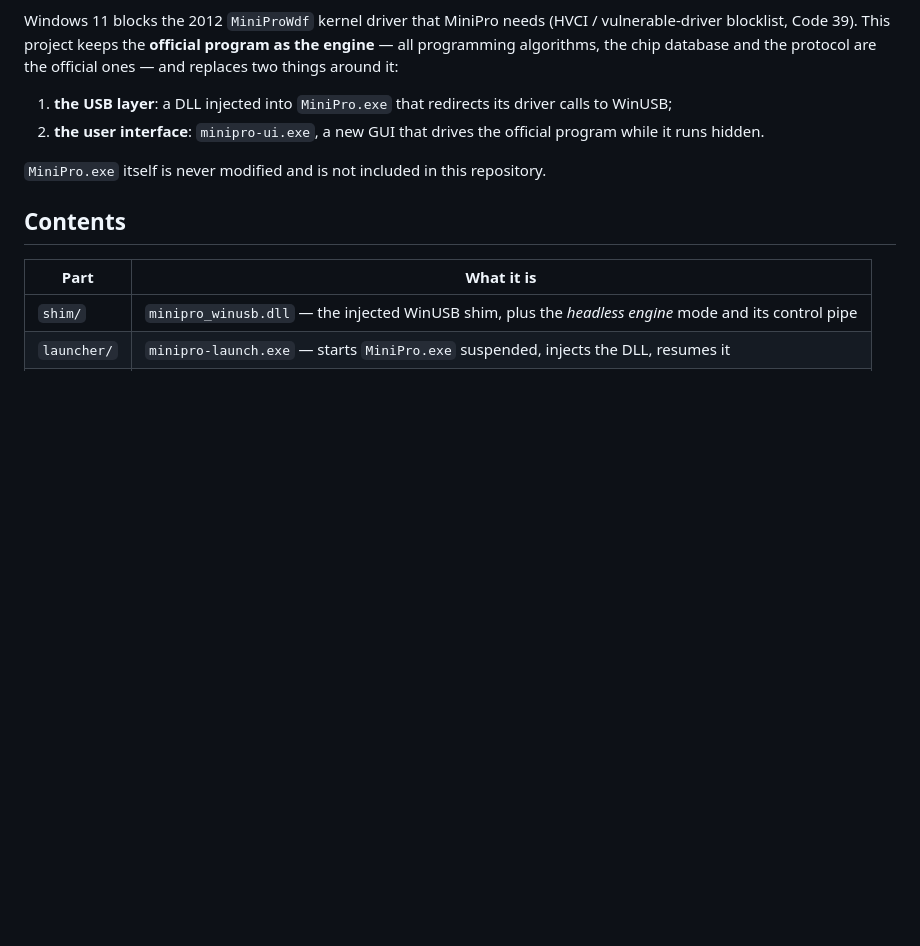
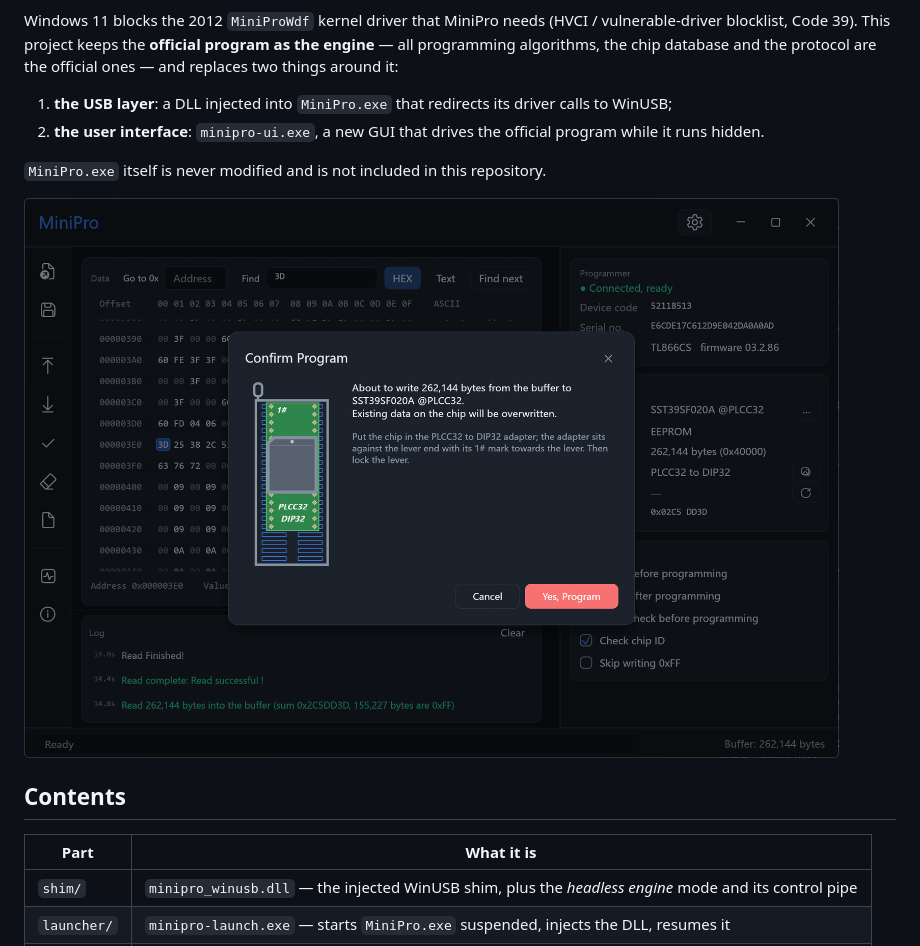
Before and after one commit to gamalot/minipro-winusb, a Markdown page: README.md, the part around the change. GitHub-like rendering; pictures changed too: docs/screenshot.png (added); blank space fills up the shorter version.

Commit message:
README: add a screenshot of the new front end
Co-Authored-By: Claude Sonnet 5.5 <noreply@anthropic.com>

```diff
--- a/README.md
+++ b/README.md
@@ -11,6 +11,8 @@ database and the protocol are the official ones — and replaces two things arou
 2. **the user interface**: `minipro-ui.exe`, a new GUI that drives the official program while it runs hidden.
 
 `MiniPro.exe` itself is never modified and is not included in this repository.
+
+![The new front end: confirming a program operation, with the chip placement diagram](docs/screenshot.png)
 
 ## Contents
 
```
